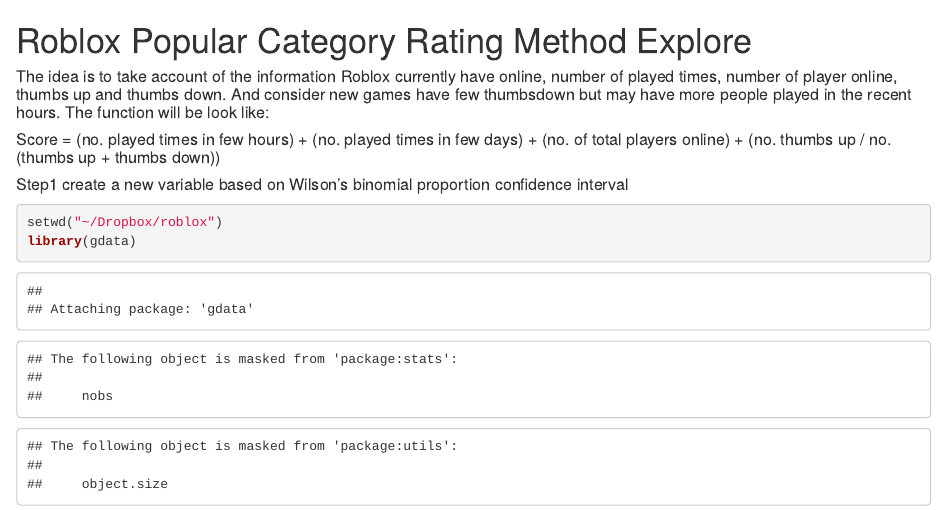
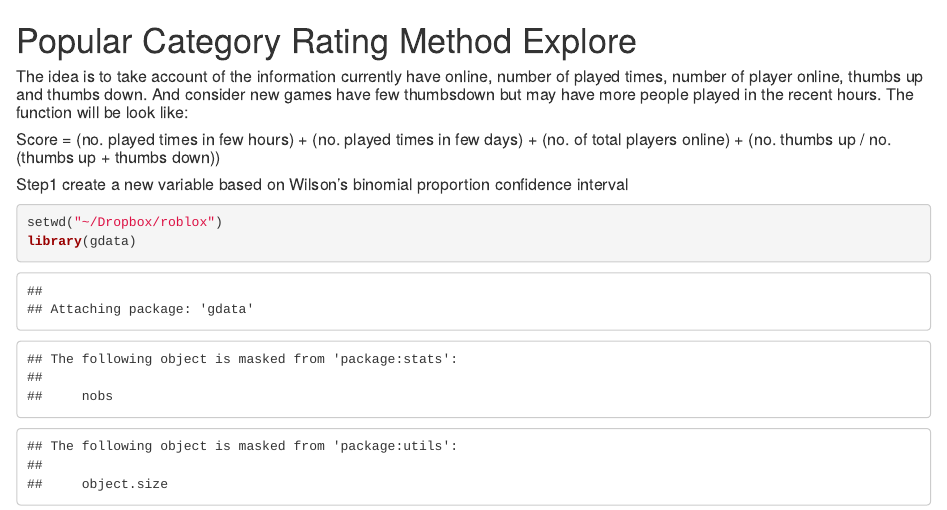
Before and after one commit to 1enemyleft/FUN, an R Markdown document (rating_system.rmd): the page in a window 1100 px wide, from its top. Rendered offline with R 4.5, knitr and Pandoc, with nearby package versions; some code elsewhere in the file could not run offline.

Commit message:
Update rating_system.rmd

```diff
--- a/rating_system.rmd
+++ b/rating_system.rmd
@@ -1,7 +1,7 @@
-Roblox Popular Category Rating Method Explore
+Popular Category Rating Method Explore
 ========================================================
 
-##### The idea is to take account of the information Roblox currently have online, number of played times, number of player online, thumbs up and thumbs down. And consider new games have few thumbsdown but may have more people played in the recent hours. The function will be look like:
+##### The idea is to take account of the information currently have online, number of played times, number of player online, thumbs up and thumbs down. And consider new games have few thumbsdown but may have more people played in the recent hours. The function will be look like:
 
 ##### Score = (no. played times in few hours) + (no. played times in few days) + (no. of total players online) + (no. thumbs up / no. (thumbs up + thumbs down))
 
```
